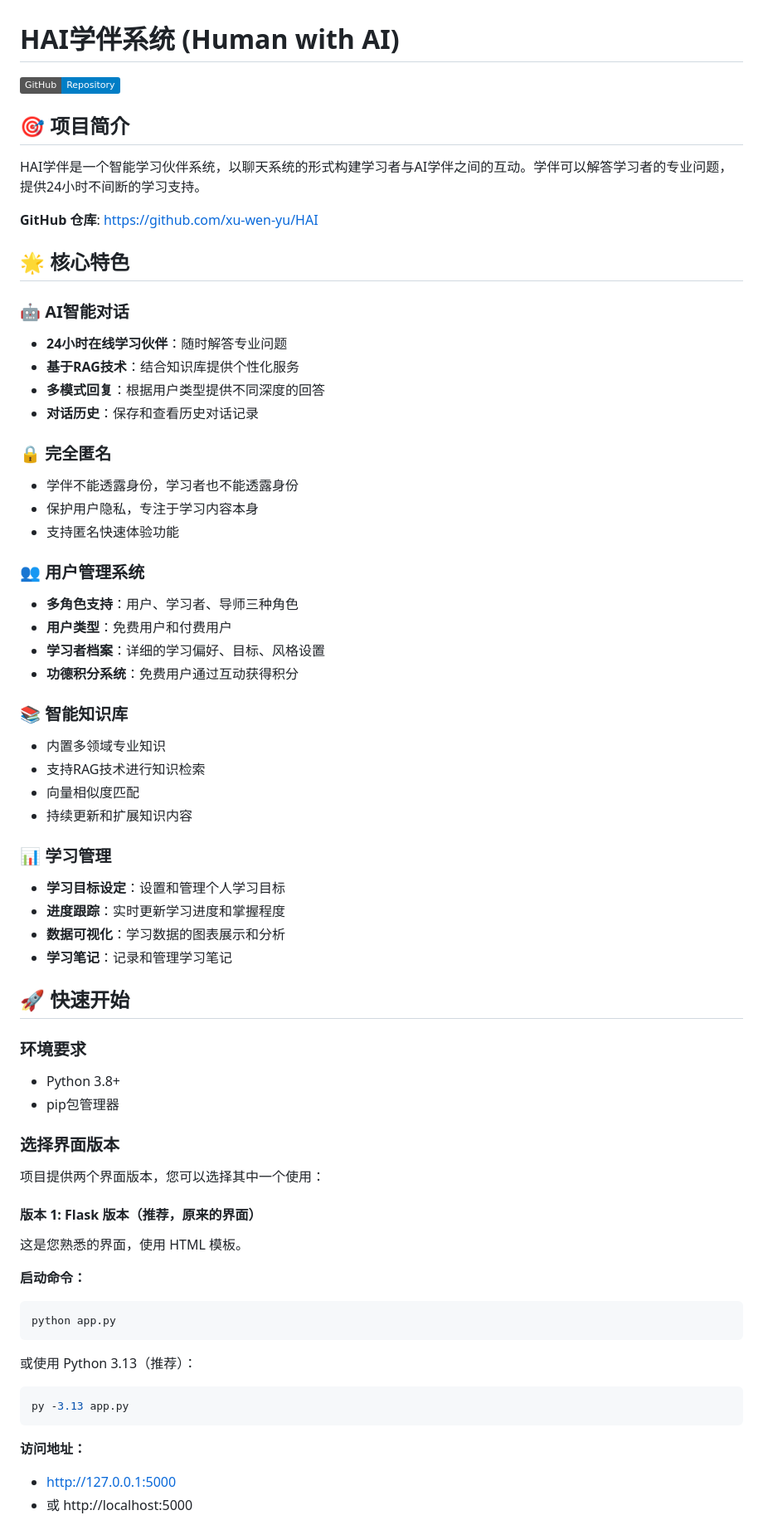
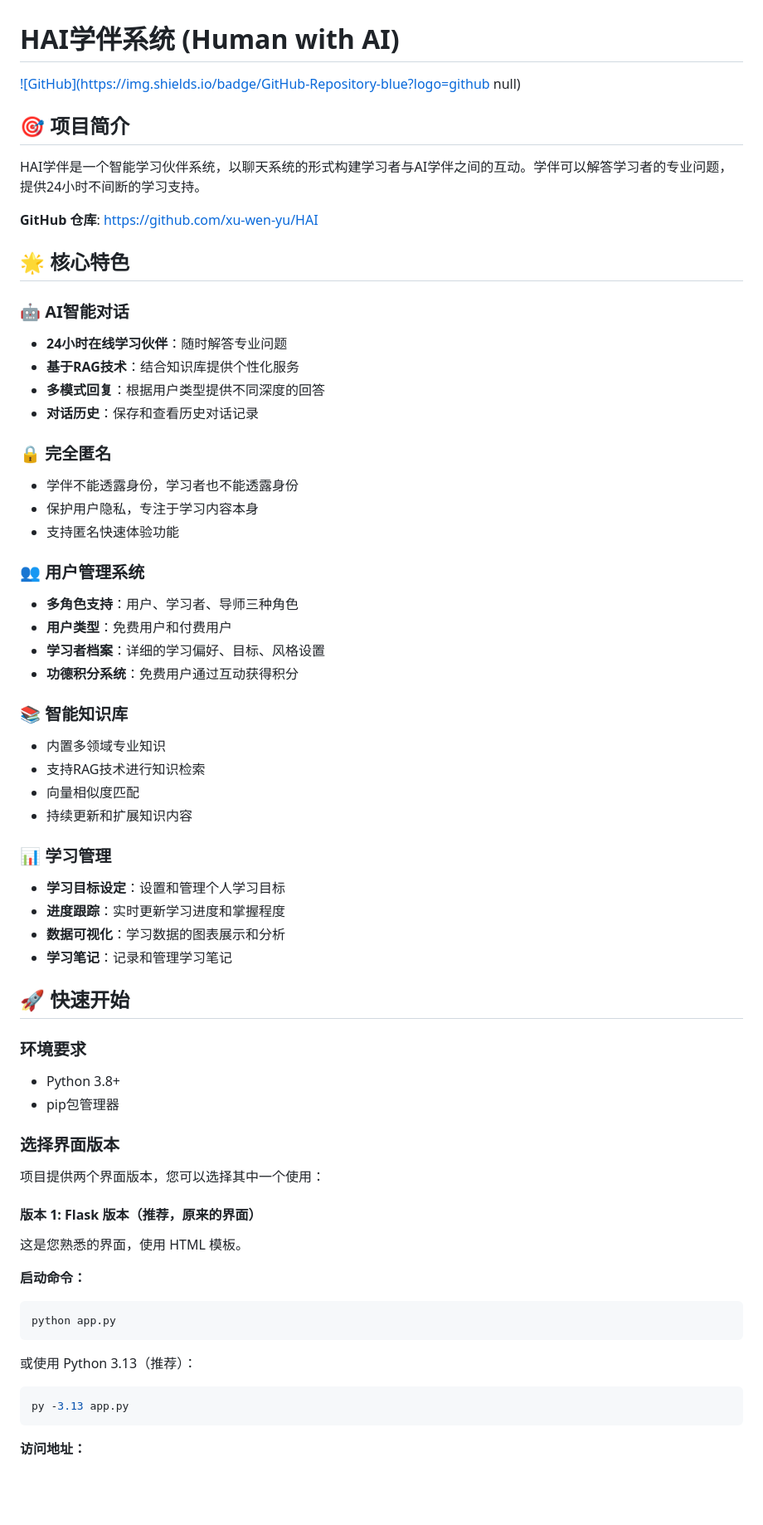
Before and after one commit to xu-wen-yu/HAI, a Markdown page: README.md, the part around one of its changes. Shown at 83% size. Rendered like a GitHub page; badges without logos; blank space fills up the shorter version.

````diff
--- a/README.md
+++ b/README.md
@@ -1,39 +1,44 @@
 # HAI学伴系统 (Human with AI)
 
-[![GitHub](https://img.shields.io/badge/GitHub-Repository-blue?logo=github)](https://github.com/xu-wen-yu/HAI)
+[!\[GitHub\](https://img.shields.io/badge/GitHub-Repository-blue?logo=github null)](https://github.com/xu-wen-yu/HAI)
 
 ## 🎯 项目简介
 
 HAI学伴是一个智能学习伙伴系统，以聊天系统的形式构建学习者与AI学伴之间的互动。学伴可以解答学习者的专业问题，提供24小时不间断的学习支持。
 
-**GitHub 仓库**: https://github.com/xu-wen-yu/HAI
+**GitHub 仓库**: <https://github.com/xu-wen-yu/HAI>
 
 ## 🌟 核心特色
 
 ### 🤖 AI智能对话
+
 - **24小时在线学习伙伴**：随时解答专业问题
 - **基于RAG技术**：结合知识库提供个性化服务
 - **多模式回复**：根据用户类型提供不同深度的回答
 - **对话历史**：保存和查看历史对话记录
 
 ### 🔒 完全匿名
+
 - 学伴不能透露身份，学习者也不能透露身份
 - 保护用户隐私，专注于学习内容本身
 - 支持匿名快速体验功能
 
 ### 👥 用户管理系统
+
 - **多角色支持**：用户、学习者、导师三种角色
 - **用户类型**：免费用户和付费用户
 - **学习者档案**：详细的学习偏好、目标、风格设置
 - **功德积分系统**：免费用户通过互动获得积分
 
 ### 📚 智能知识库
+
 - 内置多领域专业知识
 - 支持RAG技术进行知识检索
 - 向量相似度匹配
 - 持续更新和扩展知识内容
 
 ### 📊 学习管理
+
 - **学习目标设定**：设置和管理个人学习目标
 - **进度跟踪**：实时更新学习进度和掌握程度
 - **数据可视化**：学习数据的图表展示和分析
@@ -42,6 +47,7 @@ HAI学伴是一个智能学习伙伴系统，以聊天系统的形式构建学
 ## 🚀 快速开始
 
 ### 环境要求
+
 - Python 3.8+
 - pip包管理器
 
@@ -50,19 +56,20 @@ HAI学伴是一个智能学习伙伴系统，以聊天系统的形式构建学
 项目提供两个界面版本，您可以选择其中一个使用：
 
 #### 版本 1: Flask 版本（推荐，原来的界面）
+
 这是您熟悉的界面，使用 HTML 模板。
 
 **启动命令：**
+
 ```bash
 python app.py
 ```
 
 或使用 Python 3.13（推荐）：
+
 ```bash
 py -3.13 app.py
 ```
 
 **访问地址：**
-- http://127.0.0.1:5000
-- 或 http://localhost:5000
 
````
Also changed, not shown: other parts of README.md (+23 -3 lines).
